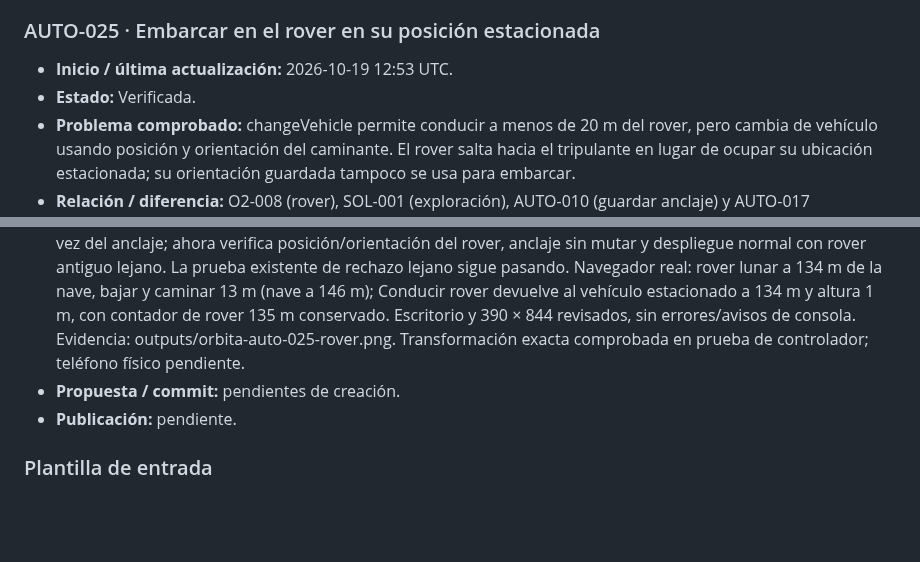
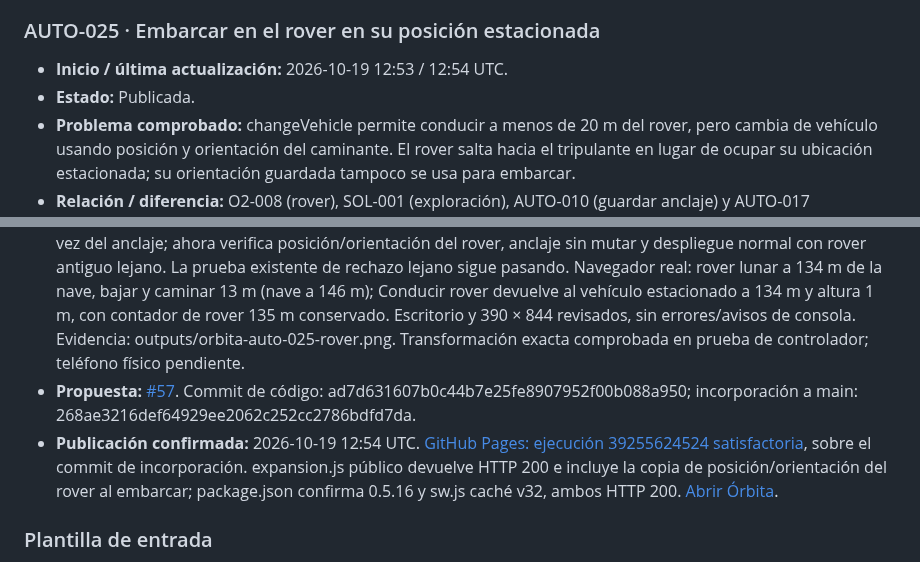
Before and after one commit to fercala/pequenos-exploradores, a Markdown page: solar-nave/MEJORAS-AUTOMATICAS.md, 2 parts joined by grey strips. GitHub-like rendering; blank space fills up the shorter version.

Commit message:
docs(orbita): confirmar publicación AUTO-025

```diff
--- a/solar-nave/MEJORAS-AUTOMATICAS.md
+++ b/solar-nave/MEJORAS-AUTOMATICAS.md
@@ -424,16 +424,16 @@ Antes de asignar un ID nuevo, comprueba `main`, las entradas siguientes y las pr
 
 ### AUTO-025 · Embarcar en el rover en su posición estacionada
 
-- **Inicio / última actualización:** 2026-10-19 12:53 UTC.
-- **Estado:** Verificada.
+- **Inicio / última actualización:** 2026-10-19 12:53 / 12:54 UTC.
+- **Estado:** Publicada.
 - **Problema comprobado:** changeVehicle permite conducir a menos de 20 m del rover, pero cambia de vehículo usando posición y orientación del caminante. El rover salta hacia el tripulante en lugar de ocupar su ubicación estacionada; su orientación guardada tampoco se usa para embarcar.
 - **Relación / diferencia:** O2-008 (rover), SOL-001 (exploración), AUTO-010 (guardar anclaje) y AUTO-017 (conservarlo al reconstruir). Esas mejoras conservan el rover estacionado; aquí se usa su transformación al embarcar cerca, evitando desplazarlo hasta 20 m sin conducir.
 - **Criterio de aceptación:** embarcar junto al rover usa su posición y orientación, con apoyo normal en terreno. Lejos del rover/nave se rechaza sin mover al tripulante. Desplegar cerca de la nave sin un rover próximo conserva su funcionamiento, y no cambian formato ni progreso.
 - **Rama:** codex/orbita-auto-025-embarcar-rover.
 - **Cambio y archivos:** expansion.js copia posición y orientación del rover cercano al pasar de caminante a conductor, antes del ajuste normal al terreno. Mantiene los límites de embarque y el despliegue cerca de la nave. Dos casos en tests/vehicle-transition.test.mjs; versión 0.5.16 en package.json/README y caché propia v32 en sw.js.
 - **Validación:** 86 pruebas y construcción correctas. Regresión falla antes al conservar la posición del caminante en vez del anclaje; ahora verifica posición/orientación del rover, anclaje sin mutar y despliegue normal con rover antiguo lejano. La prueba existente de rechazo lejano sigue pasando. Navegador real: rover lunar a 134 m de la nave, bajar y caminar 13 m (nave a 146 m); Conducir rover devuelve al vehículo estacionado a 134 m y altura 1 m, con contador de rover 135 m conservado. Escritorio y 390 × 844 revisados, sin errores/avisos de consola. Evidencia: outputs/orbita-auto-025-rover.png. Transformación exacta comprobada en prueba de controlador; teléfono físico pendiente.
-- **Propuesta / commit:** pendientes de creación.
-- **Publicación:** pendiente.
+- **Propuesta:** [#57](https://github.com/fercala/pequenos-exploradores/pull/57). Commit de código: ad7d631607b0c44b7e25fe8907952f00b088a950; incorporación a main: 268ae3216def64929ee2062c252cc2786bdfd7da.
+- **Publicación confirmada:** 2026-10-19 12:54 UTC. [GitHub Pages: ejecución 39255624524 satisfactoria](https://github.com/fercala/pequenos-exploradores/actions/runs/39255624524), sobre el commit de incorporación. expansion.js público devuelve HTTP 200 e incluye la copia de posición/orientación del rover al embarcar; package.json confirma 0.5.16 y sw.js caché v32, ambos HTTP 200. [Abrir Órbita](https://fercala.github.io/pequenos-exploradores/solar-nave/).
 
 ### Plantilla de entrada
 
```
